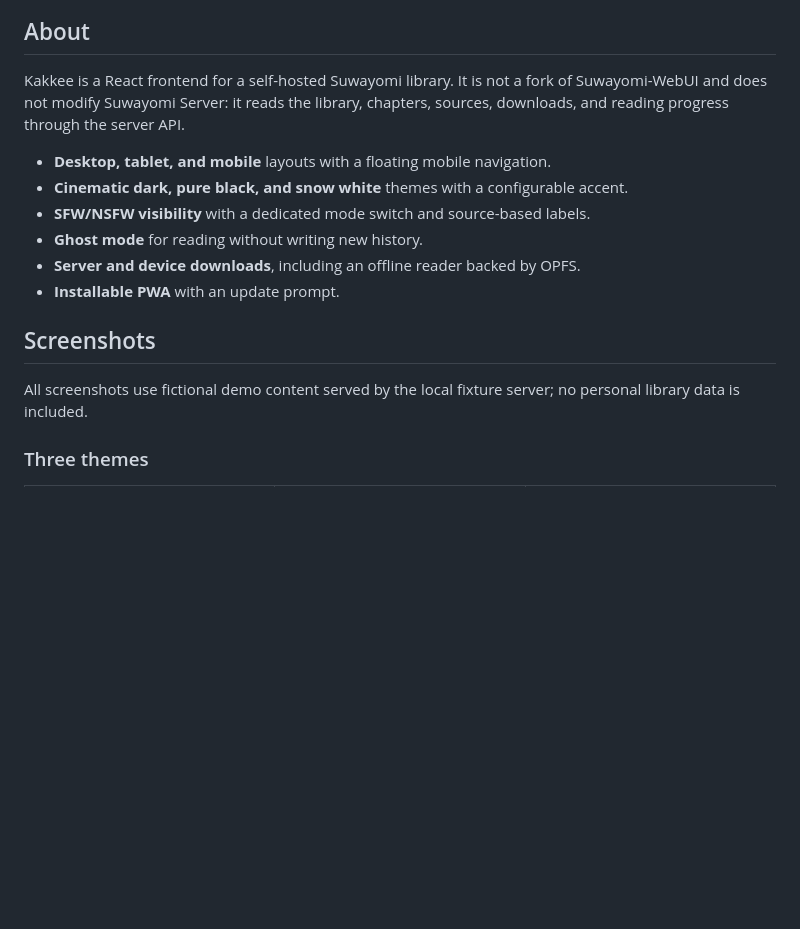
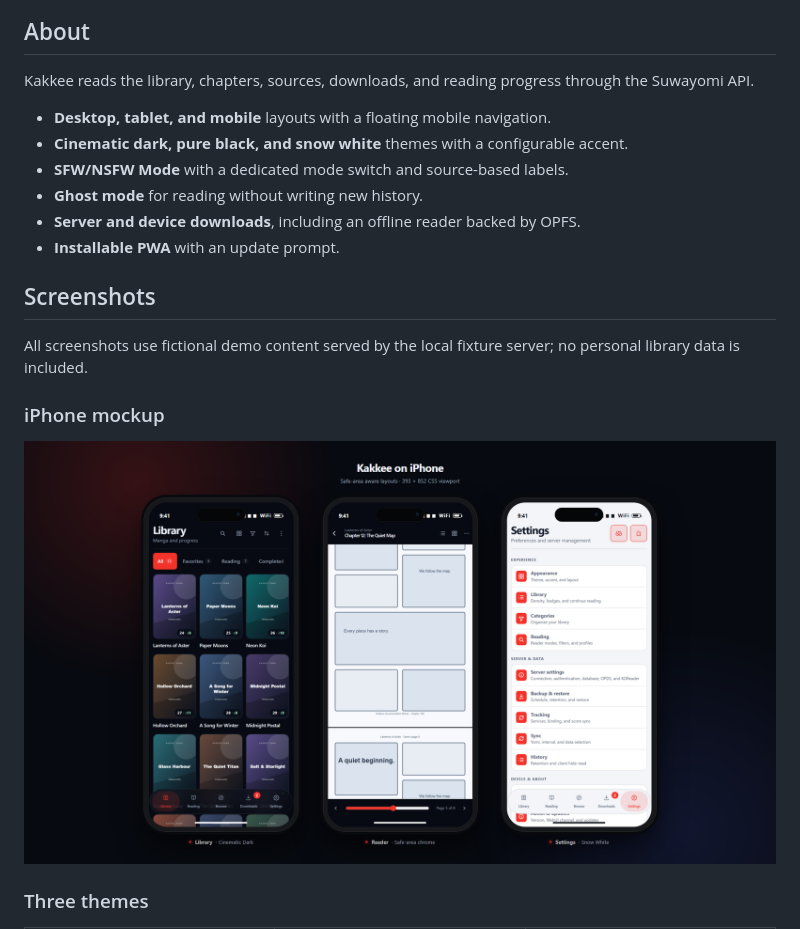
Before and after one commit to alphasquare404/kakkee, a Markdown page: README.md, the part around the change. Drawn GitHub-style; pictures changed too: docs/screenshots/iphone-mockup.png (added); blank space fills up the shorter version.

Commit message:
docs: add an iPhone safe-area mockup

```diff
--- a/README.md
+++ b/README.md
@@ -28,11 +28,11 @@
 
 ## About
 
-Kakkee is a React frontend for a self-hosted Suwayomi library. It is not a fork of Suwayomi-WebUI and does not modify Suwayomi Server: it reads the library, chapters, sources, downloads, and reading progress through the server API.
+Kakkee reads the library, chapters, sources, downloads, and reading progress through the Suwayomi API.
 
 - **Desktop, tablet, and mobile** layouts with a floating mobile navigation.
 - **Cinematic dark, pure black, and snow white** themes with a configurable accent.
-- **SFW/NSFW visibility** with a dedicated mode switch and source-based labels.
+- **SFW/NSFW Mode** with a dedicated mode switch and source-based labels.
 - **Ghost mode** for reading without writing new history.
 - **Server and device downloads**, including an offline reader backed by OPFS.
 - **Installable PWA** with an update prompt.
@@ -40,6 +40,10 @@ Kakkee is a React frontend for a self-hosted Suwayomi library. It is not a fork
 ## Screenshots
 
 All screenshots use fictional demo content served by the local fixture server; no personal library data is included.
+
+### iPhone mockup
+
+<img src="docs/screenshots/iphone-mockup.png" alt="Kakkee on iPhone with safe-area aware layouts">
 
 ### Three themes
 
```
